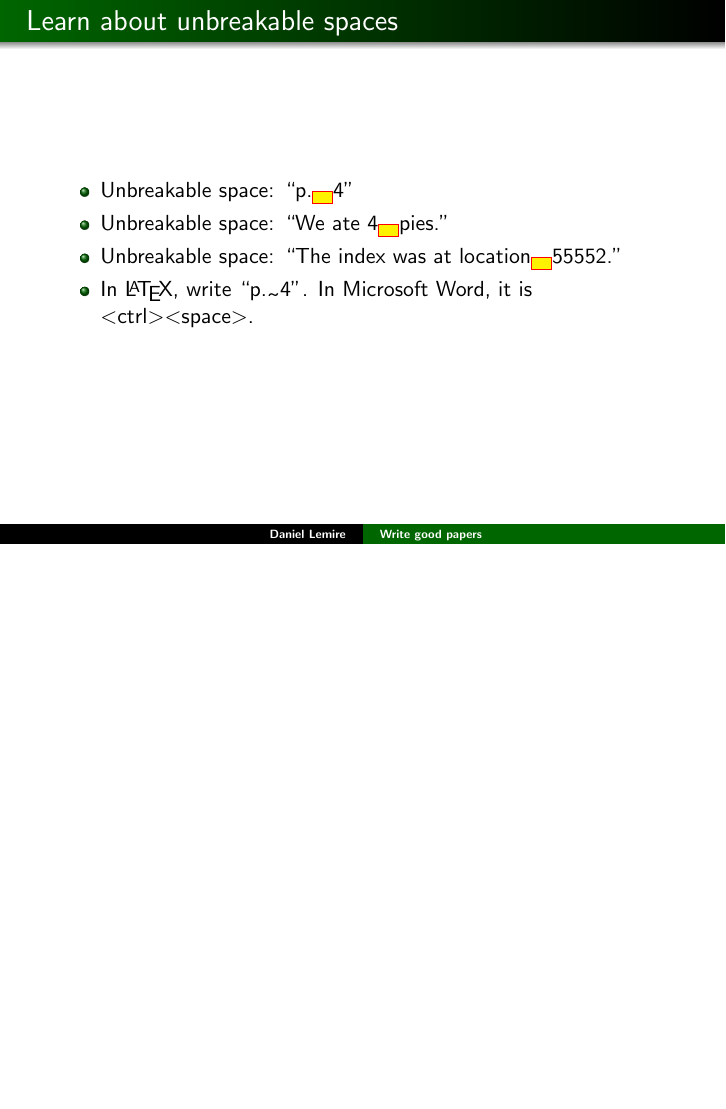
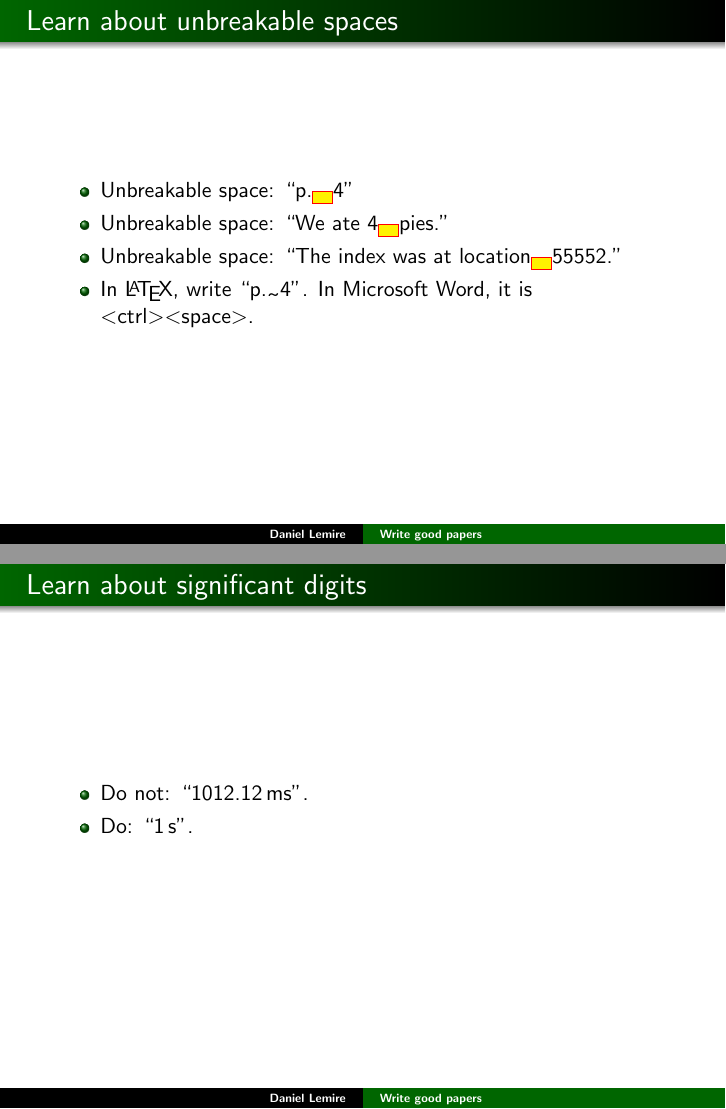
Before and after one commit to lemire/talks, LaTeX slides (goodwriting/latex/goodwriting.tex): page 16 of 53 before the commit and pages 16 and 17 of 54 after it, the two joined at a grey line, the shorter picture padded with empty space. Compiled offline with pdfLaTeX.

Commit message:
Saving...

```diff
--- a/goodwriting/latex/goodwriting.tex
+++ b/goodwriting/latex/goodwriting.tex
@@ -274,6 +274,17 @@ escapeinside={\%}{)},          % if you want to add a comment within your code
   \item<3->  In \LaTeX{}, write ``p.\texttildelow{}4''. In Microsoft Word, it is $<$ctrl$><$space$>$.
  \end{itemize}
  }
+
+\frame
+{
+  \frametitle{Learn about significant digits}
+
+ \begin{itemize}
+  \item<1->  Do not: ``1012.12\,ms''.
+  \item<2->  Do: ``1\,s''.
+ \end{itemize}
+ }
+
 
 \frame
 {
```
